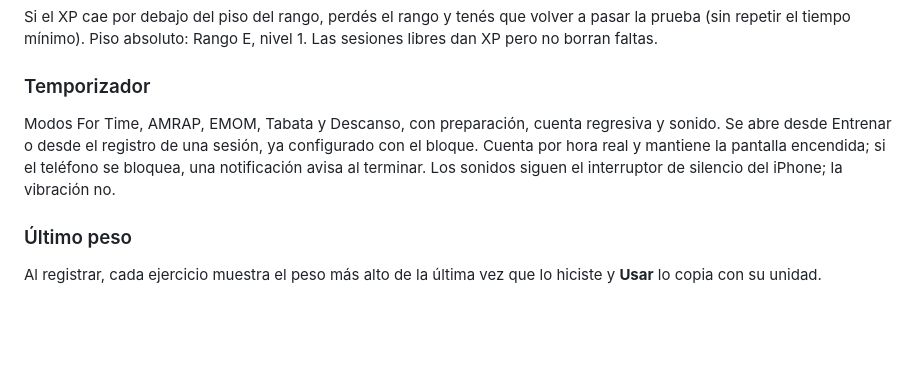
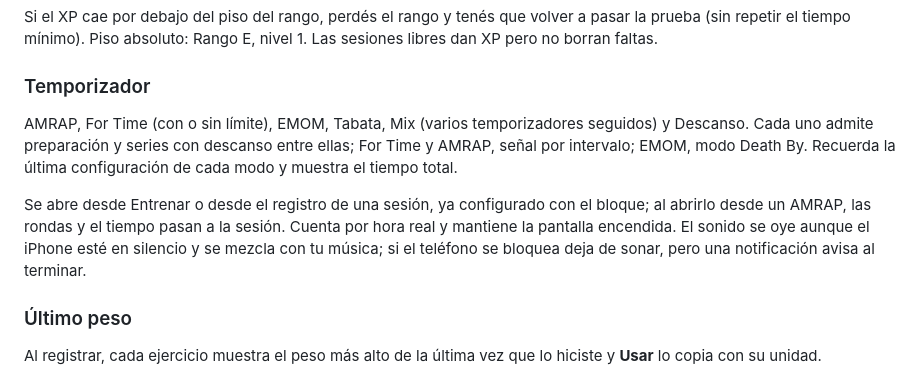
Before and after one commit to Machillo/Gym-App, a Markdown page: README.md, the part around the change. Drawn GitHub-style; blank space fills up the shorter version.

Commit message:
docs: describe the new timer
Co-Authored-By: Claude Opus 5.5 <noreply@anthropic.com>

```diff
--- a/README.md
+++ b/README.md
@@ -113,7 +113,9 @@ Si el XP cae por debajo del piso del rango, perdés el rango y tenés que volver
 
 ### Temporizador
 
-Modos For Time, AMRAP, EMOM, Tabata y Descanso, con preparación, cuenta regresiva y sonido. Se abre desde Entrenar o desde el registro de una sesión, ya configurado con el bloque. Cuenta por hora real y mantiene la pantalla encendida; si el teléfono se bloquea, una notificación avisa al terminar. Los sonidos siguen el interruptor de silencio del iPhone; la vibración no.
+AMRAP, For Time (con o sin límite), EMOM, Tabata, Mix (varios temporizadores seguidos) y Descanso. Cada uno admite preparación y series con descanso entre ellas; For Time y AMRAP, señal por intervalo; EMOM, modo Death By. Recuerda la última configuración de cada modo y muestra el tiempo total.
+
+Se abre desde Entrenar o desde el registro de una sesión, ya configurado con el bloque; al abrirlo desde un AMRAP, las rondas y el tiempo pasan a la sesión. Cuenta por hora real y mantiene la pantalla encendida. El sonido se oye aunque el iPhone esté en silencio y se mezcla con tu música; si el teléfono se bloquea deja de sonar, pero una notificación avisa al terminar.
 
 ### Último peso
 
```
